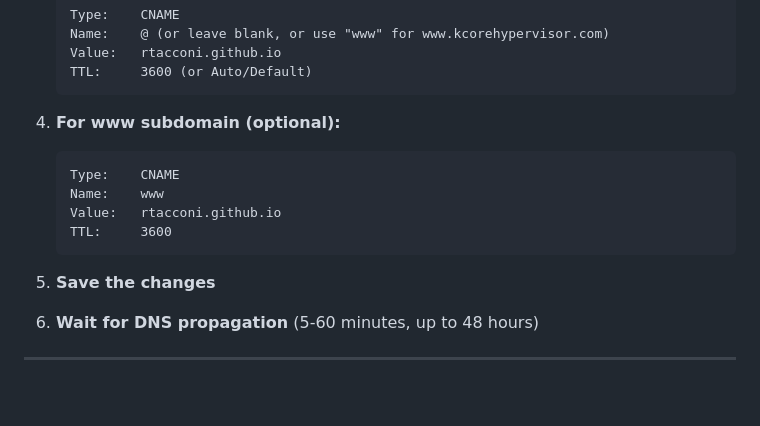
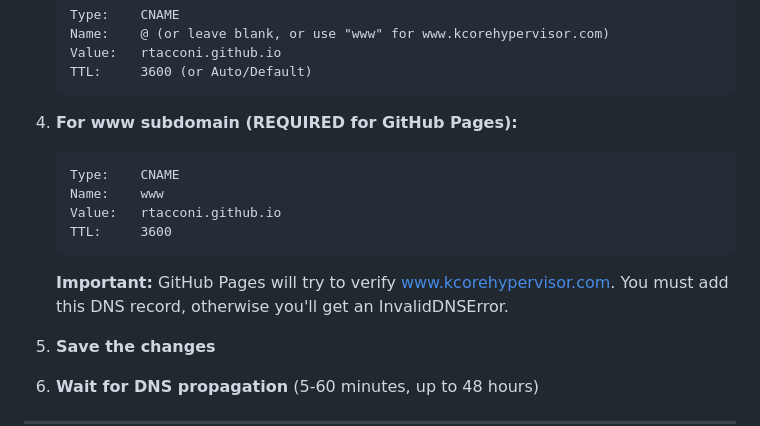
Before and after one commit to rtacconi/kcore, a Markdown page: kcore-tech/DNS_CONFIGURATION.md, the part around the change. Drawn GitHub-style; blank space fills up the shorter version.

Commit message:
Add www subdomain DNS configuration fix

````diff
--- a/kcore-tech/DNS_CONFIGURATION.md
+++ b/kcore-tech/DNS_CONFIGURATION.md
@@ -30,13 +30,15 @@ This is the simplest method and automatically updates if GitHub changes their IP
    TTL:     3600 (or Auto/Default)
    ```
 
-4. **For www subdomain (optional):**
+4. **For www subdomain (REQUIRED for GitHub Pages):**
    ```
    Type:    CNAME
    Name:    www
    Value:   rtacconi.github.io
    TTL:     3600
    ```
+
+   **Important:** GitHub Pages will try to verify www.kcorehypervisor.com. You must add this DNS record, otherwise you'll get an InvalidDNSError.
 
 5. **Save the changes**
 
````
Also changed, not shown: kcore-tech/WWW_DNS_FIX.md (added, +72 -0 lines).
